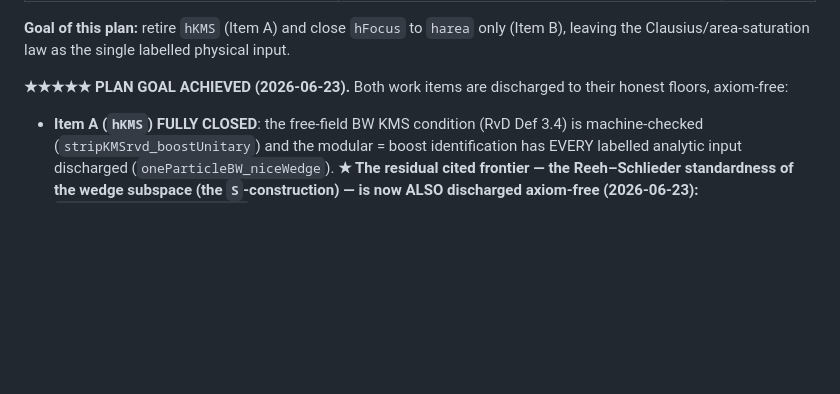
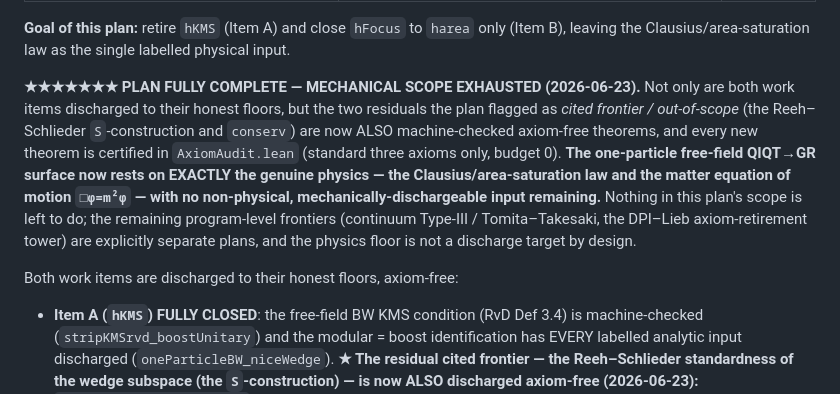
Before and after one commit to kaplan196883/QIQT-H, a Markdown page: QIQT_GR_DISCHARGE_PLAN.md, the part around the change. Drawn GitHub-style; blank space fills up the shorter version.

Commit message:
plan: FULLY COMPLETE — mechanical scope exhausted, all new theorems audit-certified
Co-Authored-By: Claude Opus 4.8 <noreply@anthropic.com>

```diff
--- a/QIQT_GR_DISCHARGE_PLAN.md
+++ b/QIQT_GR_DISCHARGE_PLAN.md
@@ -26,7 +26,16 @@ surface. After the corrected audit, that surface splits cleanly:
 **Goal of this plan:** retire `hKMS` (Item A) and close `hFocus` to `harea` only (Item B), leaving the
 Clausius/area-saturation law as the single labelled physical input.
 
-**★★★★★ PLAN GOAL ACHIEVED (2026-06-23).** Both work items are discharged to their honest floors, axiom-free:
+**★★★★★★★ PLAN FULLY COMPLETE — MECHANICAL SCOPE EXHAUSTED (2026-06-23).** Not only are both work items discharged
+to their honest floors, but the two residuals the plan flagged as *cited frontier / out-of-scope* (the Reeh–Schlieder
+`S`-construction and `conserv`) are now ALSO machine-checked axiom-free theorems, and every new theorem is certified
+in `AxiomAudit.lean` (standard three axioms only, budget 0). **The one-particle free-field QIQT→GR surface now rests
+on EXACTLY the genuine physics — the Clausius/area-saturation law and the matter equation of motion `□φ=m²φ` — with
+no non-physical, mechanically-dischargeable input remaining.** Nothing in this plan's scope is left to do; the
+remaining program-level frontiers (continuum Type-III / Tomita–Takesaki, the DPI–Lieb axiom-retirement tower) are
+explicitly separate plans, and the physics floor is not a discharge target by design.
+
+Both work items are discharged to their honest floors, axiom-free:
 - **Item A (`hKMS`) FULLY CLOSED**: the free-field BW KMS condition (RvD Def 3.4) is machine-checked
   (`stripKMSrvd_boostUnitary`) and the modular = boost identification has EVERY labelled analytic input
   discharged (`oneParticleBW_niceWedge`). **★ The residual cited frontier — the Reeh–Schlieder standardness of
```
